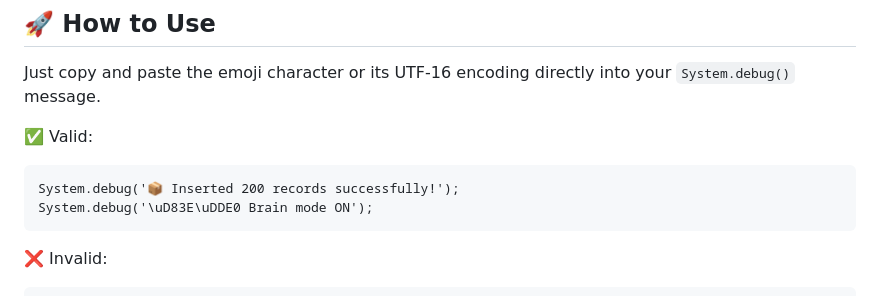
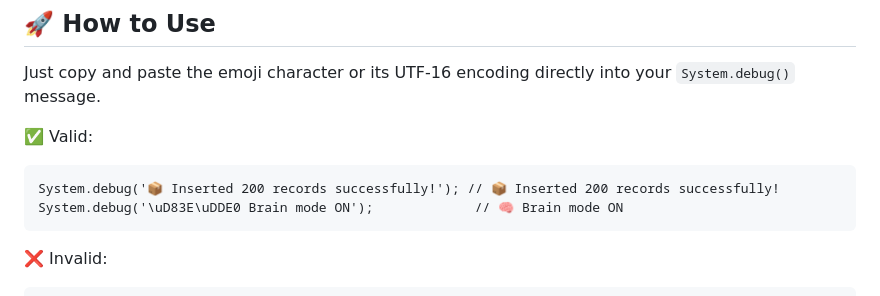
Before and after one commit to srikanthdsr/debuglikeadeveloper, a Markdown page: README.md, the part around the change. GitHub-like rendering.

````diff
--- a/README.md
+++ b/README.md
@@ -16,8 +16,8 @@ Just copy and paste the emoji character or its UTF-16 encoding directly into you
 
 ✅ Valid:
 ```apex
-System.debug('📦 Inserted 200 records successfully!');
-System.debug('\uD83E\uDDE0 Brain mode ON');
+System.debug('📦 Inserted 200 records successfully!'); // 📦 Inserted 200 records successfully!
+System.debug('\uD83E\uDDE0 Brain mode ON');             // 🧠 Brain mode ON
 ```
 
 ❌ Invalid:
````
